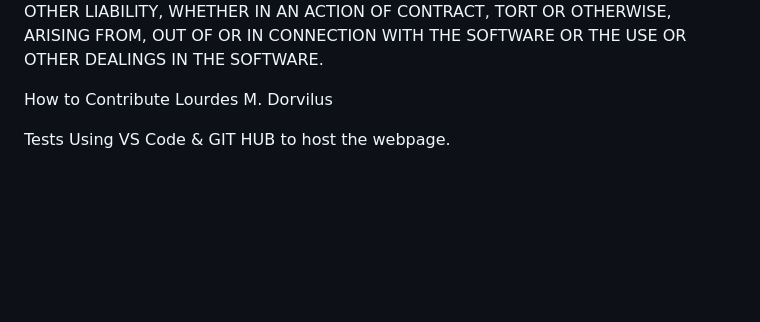
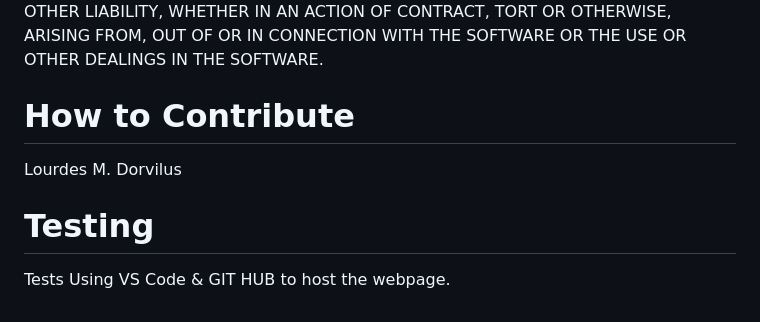
Before and after one commit to lo-mido/9to5Scheduler, a Markdown page: README.md, the part around the change printed below. Rendered like a GitHub page; blank space fills up the shorter version.

```diff
--- a/README.md
+++ b/README.md
@@ -33,6 +39,10 @@ The above copyright notice and this permission notice shall be included in all c
 
 THE SOFTWARE IS PROVIDED "AS IS", WITHOUT WARRANTY OF ANY KIND, EXPRESS OR IMPLIED, INCLUDING BUT NOT LIMITED TO THE WARRANTIES OF MERCHANTABILITY, FITNESS FOR A PARTICULAR PURPOSE AND NONINFRINGEMENT. IN NO EVENT SHALL THE AUTHORS OR COPYRIGHT HOLDERS BE LIABLE FOR ANY CLAIM, DAMAGES OR OTHER LIABILITY, WHETHER IN AN ACTION OF CONTRACT, TORT OR OTHERWISE, ARISING FROM, OUT OF OR IN CONNECTION WITH THE SOFTWARE OR THE USE OR OTHER DEALINGS IN THE SOFTWARE.
 
-How to Contribute Lourdes M. Dorvilus
+# How to Contribute
+
+Lourdes M. Dorvilus
+
+# Testing
 
 Tests Using VS Code & GIT HUB to host the webpage.
```
Also changed, not shown: other parts of README.md (+19 -13 lines), assets/images/workday.png (added), 3 other files.
